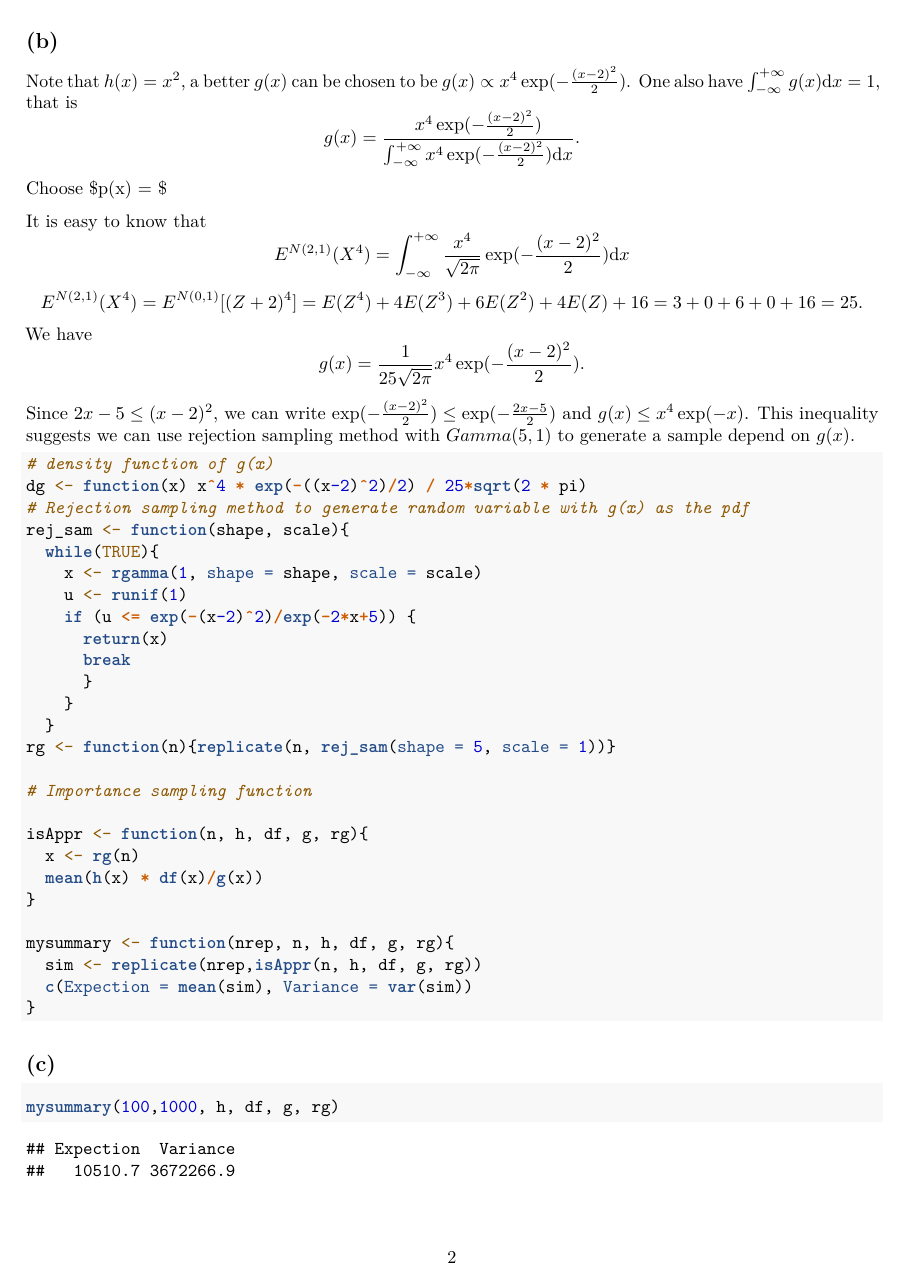
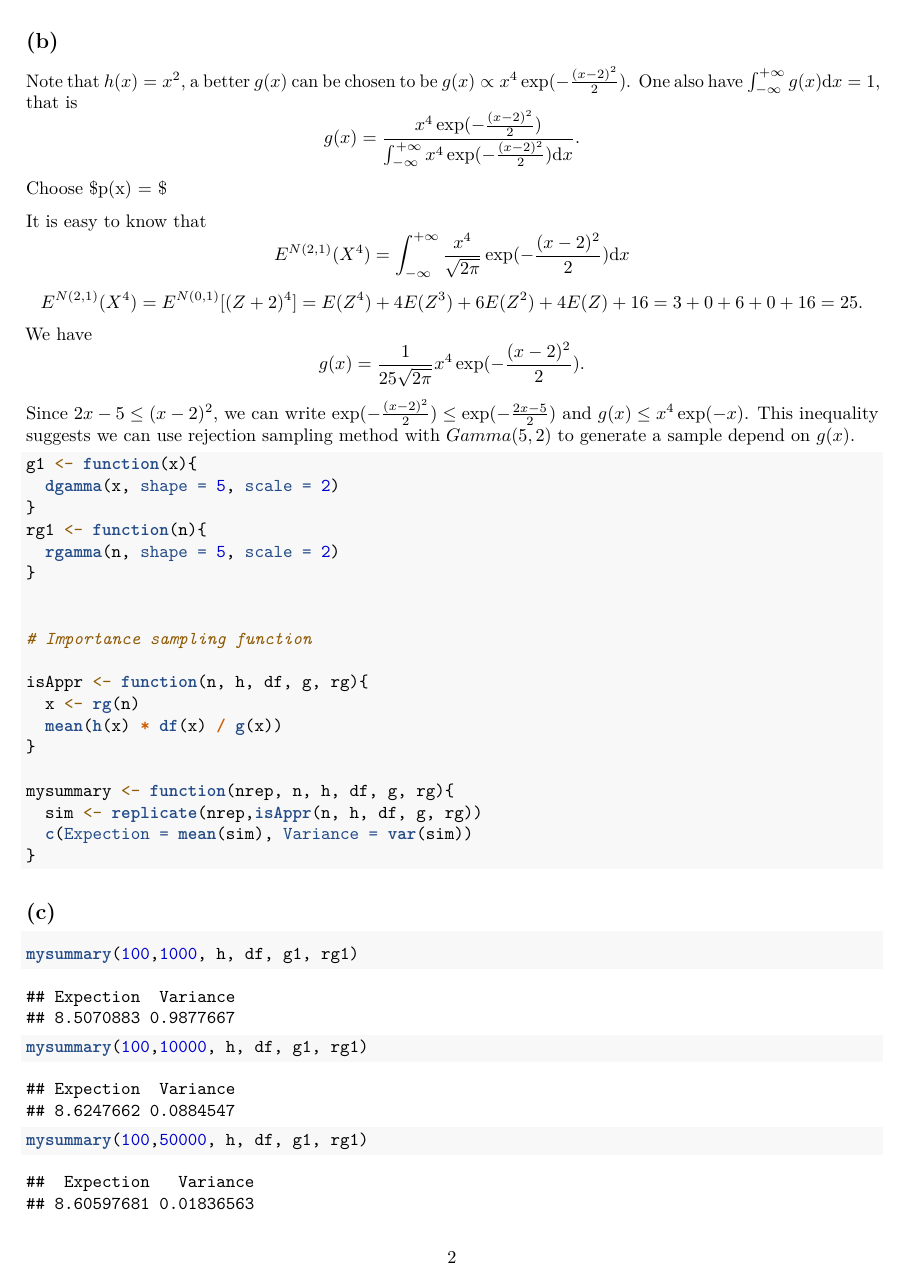
Before and after one commit to statcomputing/09-monte-carlo-integration-chenjinyiiq, an R Markdown document (Assignment09.Rmd): page 2 of 14 before the commit and page 2 of 13 after it. Rendered offline with R 4.5, knitr and Pandoc, then LaTeX, with nearby package versions; code that draws random numbers runs with fixed seeds of ours; some code elsewhere in the file could not run offline.

Commit message:
The rmd file

````diff
--- a/Assignment09.Rmd
+++ b/Assignment09.Rmd
@@ -53,30 +53,23 @@ E^{N(2,1)}(X^4)=E^{N(0,1)}[(Z+2)^4]=E(Z^4)+4E(Z^3)+6E(Z^2)+4E(Z)+16=3+0+6+0+16=2
 $$
 We have
 $$g(x) = \frac{1}{25\sqrt{2\pi}} x^4 \exp(-\frac{(x-2)^2}{2}).$$
-Since $2x-5 \leq (x-2)^2$, we can write $\exp(-\frac{(x-2)^2}{2}) \leq \exp(-\frac{2x-5}{2})$ and $g(x) \leq x^4\exp(-x)$. This inequality suggests we can use rejection sampling method with $Gamma(5,1)$ to generate a sample depend on $g(x)$.
+Since $2x-5 \leq (x-2)^2$, we can write $\exp(-\frac{(x-2)^2}{2}) \leq \exp(-\frac{2x-5}{2})$ and $g(x) \leq x^4\exp(-x)$. This inequality suggests we can use rejection sampling method with $Gamma(5,2)$ to generate a sample depend on $g(x)$.
 
 
 ```{r}
-# density function of g(x)
-dg <- function(x) x^4 * exp(-((x-2)^2)/2) / 25*sqrt(2 * pi)
-# Rejection sampling method to generate random variable with g(x) as the pdf
-rej_sam <- function(shape, scale){
-  while(TRUE){
-    x <- rgamma(1, shape = shape, scale = scale)
-    u <- runif(1)
-    if (u <= exp(-(x-2)^2)/exp(-2*x+5)) {
-      return(x)
-      break
-      }
-    }
-  }
-rg <- function(n){replicate(n, rej_sam(shape = 5, scale = 1))}
+g1 <- function(x){
+  dgamma(x, shape = 5, scale = 2)
+}
+rg1 <- function(n){
+  rgamma(n, shape = 5, scale = 2)
+}
+
 
 # Importance sampling function
 
 isAppr <- function(n, h, df, g, rg){
   x <- rg(n)
-  mean(h(x) * df(x)/g(x))
+  mean(h(x) * df(x) / g(x))
 }
 
 mysummary <- function(nrep, n, h, df, g, rg){
@@ -89,4 +82,6 @@ mysummary <- function(nrep, n, h, df, g, rg){
 ## (c)
 
 ```{r}
-mysummary(100,1000, h, df, g, rg)
+mysummary(100,1000, h, df, g1, rg1)
+mysummary(100,10000, h, df, g1, rg1)
+mysummary(100,50000, h, df, g1, rg1)
@@ -96,6 +89,9 @@ mysummary(100,50000, h, df, g, rg)
 
 ## (d)
 The variances of the second method are closer to 0 comparing with those of first method.
+
+
+
 
 # Exercis 7.5.2
 
````
Also changed, not shown: Assignment09.Rmd (4 more changed lines).
